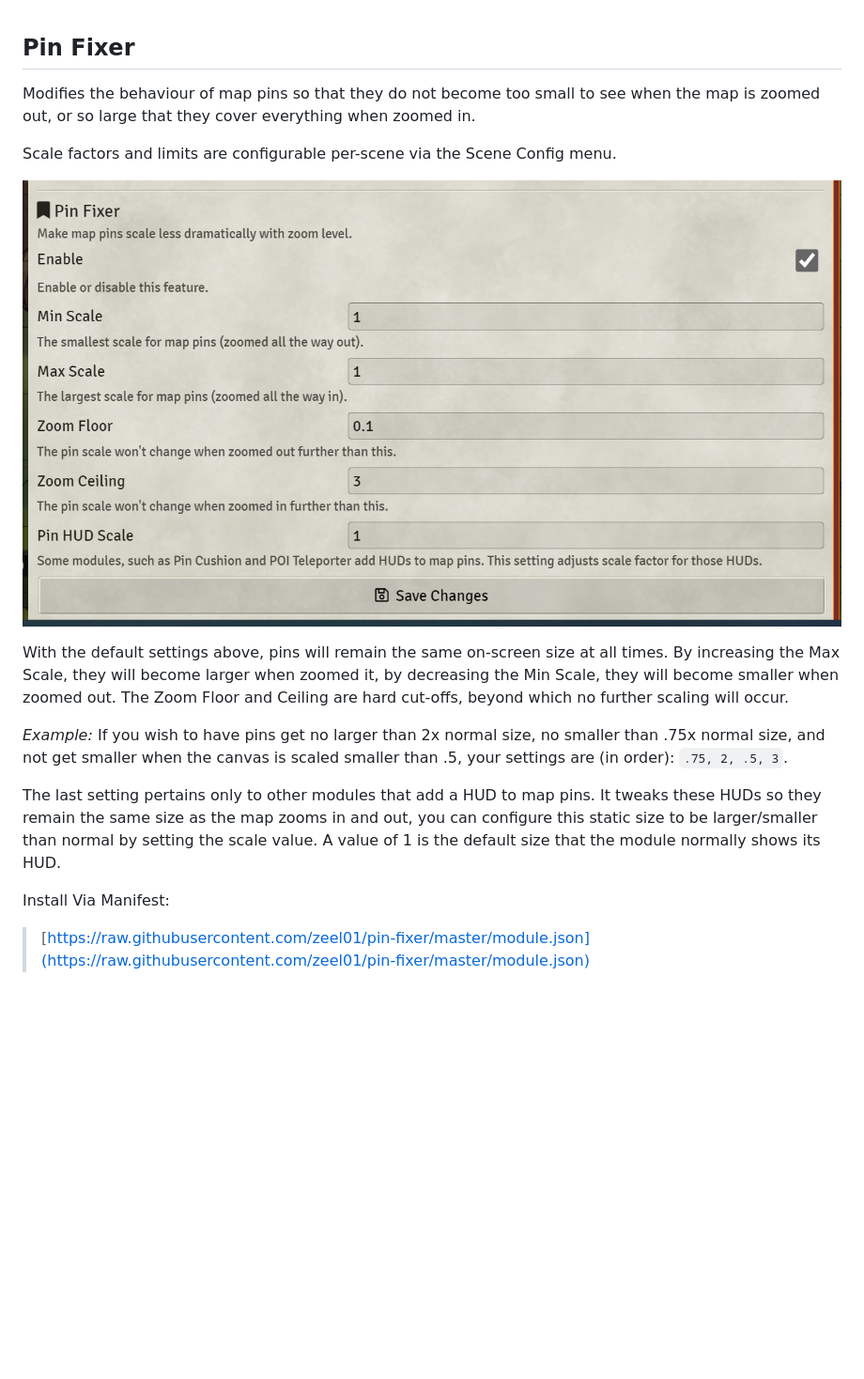
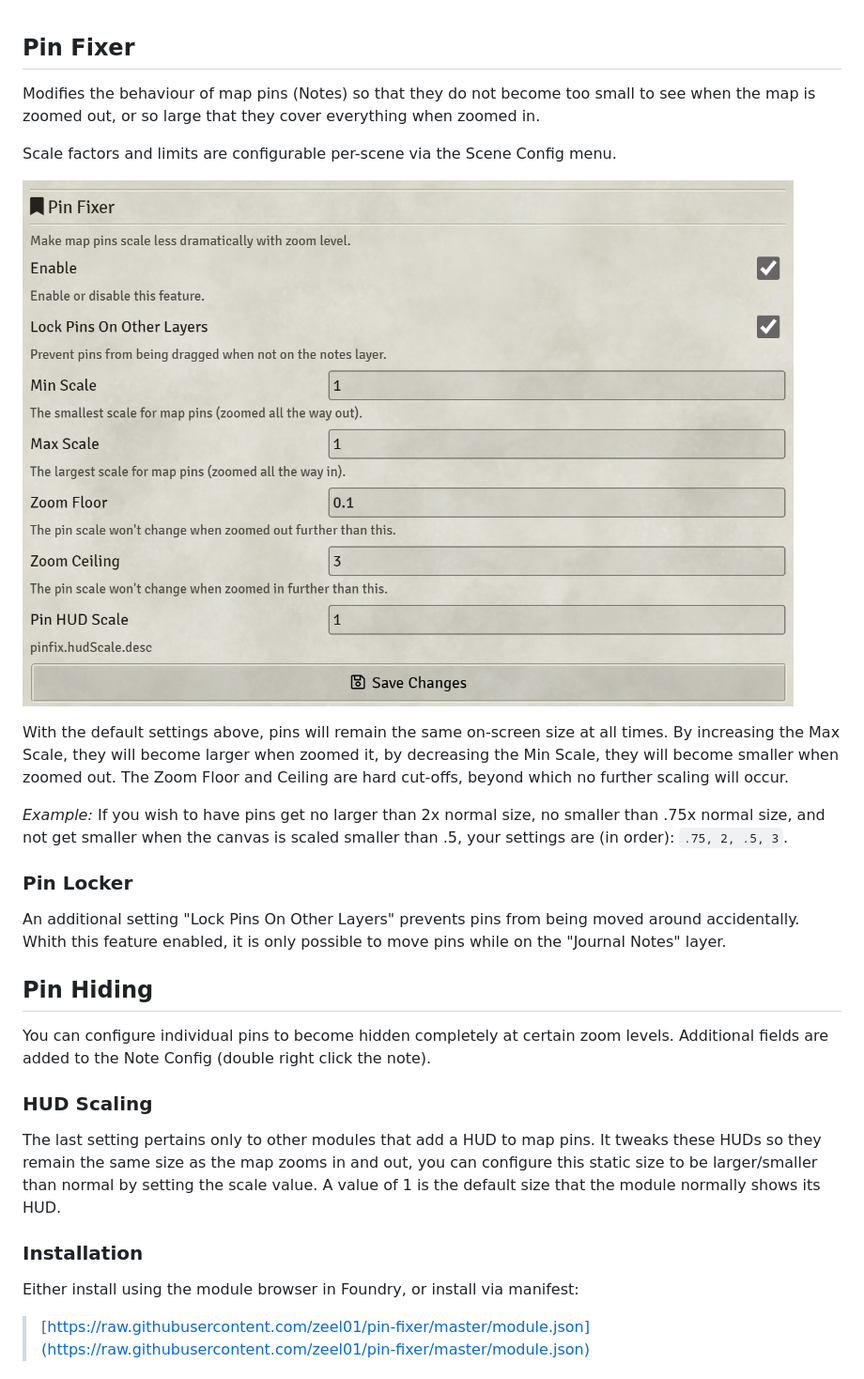
Before and after one commit to zeel01/pin-fixer, a Markdown page: readme.md, the part around the change. Shown: that part at 94% size. Rendered like a GitHub page; pictures changed too: config.png; blank space fills up the shorter version.

```diff
--- a/readme.md
+++ b/readme.md
@@ -1,5 +1,5 @@
 ## Pin Fixer
-Modifies the behaviour of map pins so that they do not become too small to see when the map is zoomed out, or so large that they cover everything when zoomed in.
+Modifies the behaviour of map pins (Notes) so that they do not become too small to see when the map is zoomed out, or so large that they cover everything when zoomed in.
 
 Scale factors and limits are configurable per-scene via the Scene Config menu.
 
@@ -9,9 +9,16 @@ With the default settings above, pins will remain the same on-screen size at all
 
 *Example:* If you wish to have pins get no larger than 2x normal size, no smaller than .75x normal size, and not get smaller when the canvas is scaled smaller than .5, your settings are (in order): `.75, 2, .5, 3`.
 
+### Pin Locker
+An additional setting "Lock Pins On Other Layers" prevents pins from being moved around accidentally. Whith this feature enabled, it is only possible to move pins while on the "Journal Notes" layer.
+
+## Pin Hiding
+You can configure individual pins to become hidden completely at certain zoom levels. Additional fields are added to the Note Config (double right click the note).
+### HUD Scaling
 The last setting pertains only to other modules that add a HUD to map pins. It tweaks these HUDs so they remain the same size as the map zooms in and out, you can configure this static size to be larger/smaller than normal by setting the scale value. A value of 1 is the default size that the module normally shows its HUD.
 
-Install Via Manifest:
+### Installation
+Either install using the module browser in Foundry, or install via manifest:
 > [https://raw.githubusercontent.com/zeel01/pin-fixer/master/module.json](https://raw.githubusercontent.com/zeel01/pin-fixer/master/module.json)
 
 #### *Commissioned by GloriousGe0rge from CORSAIR*
```
